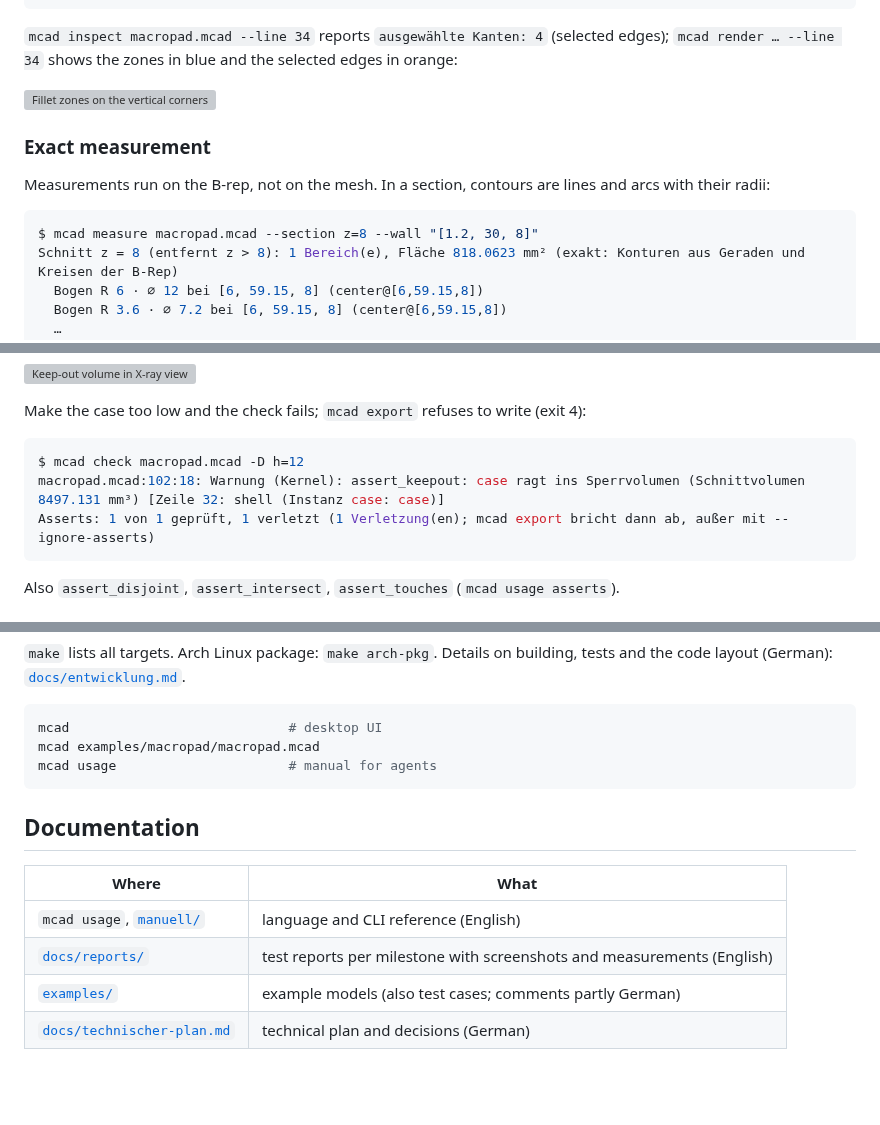
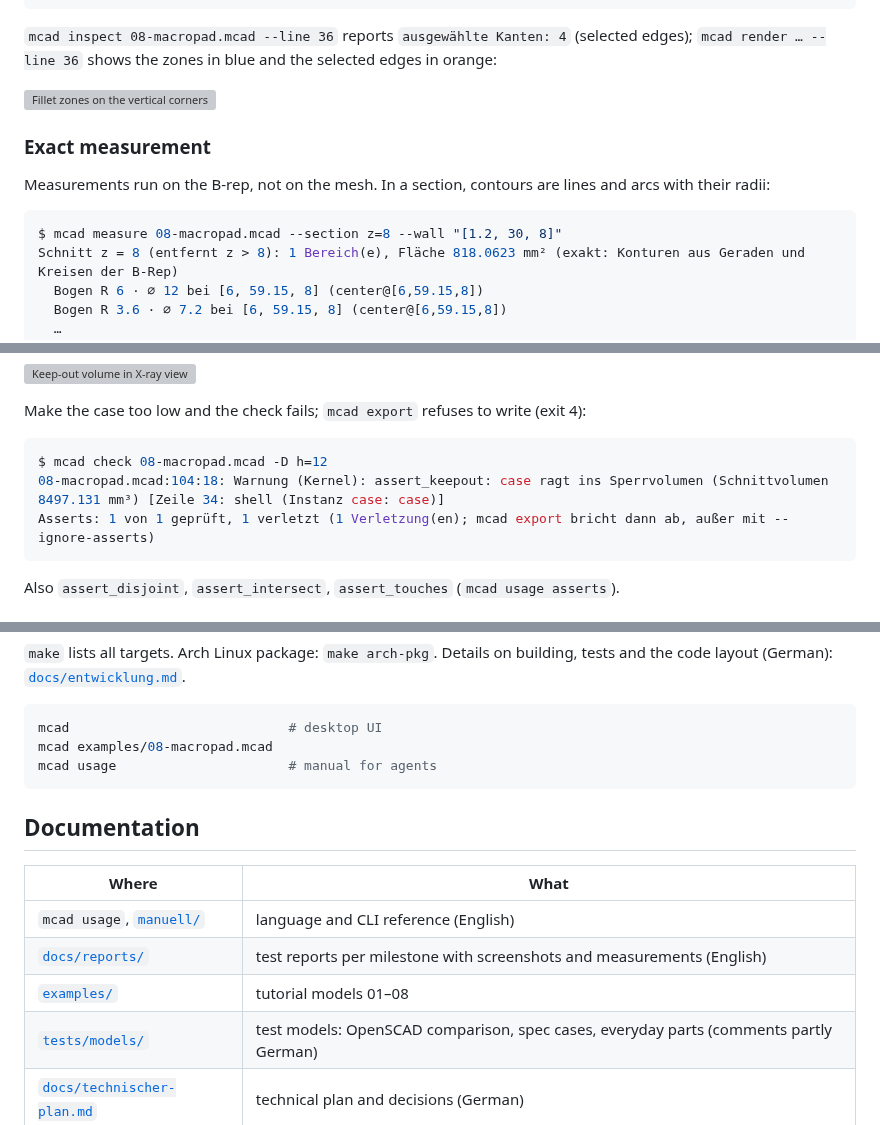
Before and after one commit to CodeSteak/mcad, a Markdown page: README.md, 3 parts joined by grey strips. GitHub-like rendering; blank space fills up the shorter version; grey boxes are pictures that could not be loaded.

````diff
--- a/README.md
+++ b/README.md
@@ -119,8 +137,8 @@ shell(wall) {
 }
 ```
 
-`mcad inspect macropad.mcad --line 34` reports `ausgewählte Kanten: 4` (selected edges);
-`mcad render … --line 34` shows the zones in blue and the selected edges in orange:
+`mcad inspect 08-macropad.mcad --line 36` reports `ausgewählte Kanten: 4` (selected edges);
+`mcad render … --line 36` shows the zones in blue and the selected edges in orange:
 
 ![Fillet zones on the vertical corners](docs/img/readme/fillet-zones.png)
 
@@ -130,7 +148,7 @@ Measurements run on the B-rep, not on the mesh. In a section, contours are lines
 with their radii:
 
 ```console
-$ mcad measure macropad.mcad --section z=8 --wall "[1.2, 30, 8]"
+$ mcad measure 08-macropad.mcad --section z=8 --wall "[1.2, 30, 8]"
 Schnitt z = 8 (entfernt z > 8): 1 Bereich(e), Fläche 818.0623 mm² (exakt: Konturen aus Geraden und Kreisen der B-Rep)
   Bogen R 6 · ⌀ 12 bei [6, 59.15, 8] (center@[6,59.15,8])
   Bogen R 3.6 · ⌀ 7.2 bei [6, 59.15, 8] (center@[6,59.15,8])
@@ -162,8 +180,8 @@ if (keepout) assert_keepout(clearance = 0.5) translate([0, 0, -11]) {
 Make the case too low and the check fails; `mcad export` refuses to write (exit 4):
 
 ```console
-$ mcad check macropad.mcad -D h=12
-macropad.mcad:102:18: Warnung (Kernel): assert_keepout: case ragt ins Sperrvolumen (Schnittvolumen 8497.131 mm³) [Zeile 32: shell (Instanz case: case)]
+$ mcad check 08-macropad.mcad -D h=12
+08-macropad.mcad:104:18: Warnung (Kernel): assert_keepout: case ragt ins Sperrvolumen (Schnittvolumen 8497.131 mm³) [Zeile 34: shell (Instanz case: case)]
 Asserts: 1 von 1 geprüft, 1 verletzt (1 Verletzung(en); mcad export bricht dann ab, außer mit --ignore-asserts)
 ```
 
@@ -227,7 +245,7 @@ the code layout (German): [`docs/entwicklung.md`](docs/entwicklung.md).
 
 ```sh
 mcad                            # desktop UI
-mcad examples/macropad/macropad.mcad
+mcad examples/08-macropad.mcad
 mcad usage                      # manual for agents
 ```
 
@@ -237,7 +255,8 @@ mcad usage                      # manual for agents
 | --- | --- |
 | `mcad usage`, [`manuell/`](manuell/) | language and CLI reference (English) |
 | [`docs/reports/`](docs/reports/README.md) | test reports per milestone with screenshots and measurements (English) |
-| [`examples/`](examples/) | example models (also test cases; comments partly German) |
+| [`examples/`](examples/) | tutorial models 01–08 |
+| [`tests/models/`](tests/models/) | test models: OpenSCAD comparison, spec cases, everyday parts (comments partly German) |
 | [`docs/technischer-plan.md`](docs/technischer-plan.md) | technical plan and decisions (German) |
 
 ## Architecture
````
Also changed, not shown: other parts of README.md (+25 -7 lines), docs/img/readme/tutorial.png (added), 8 other files.
